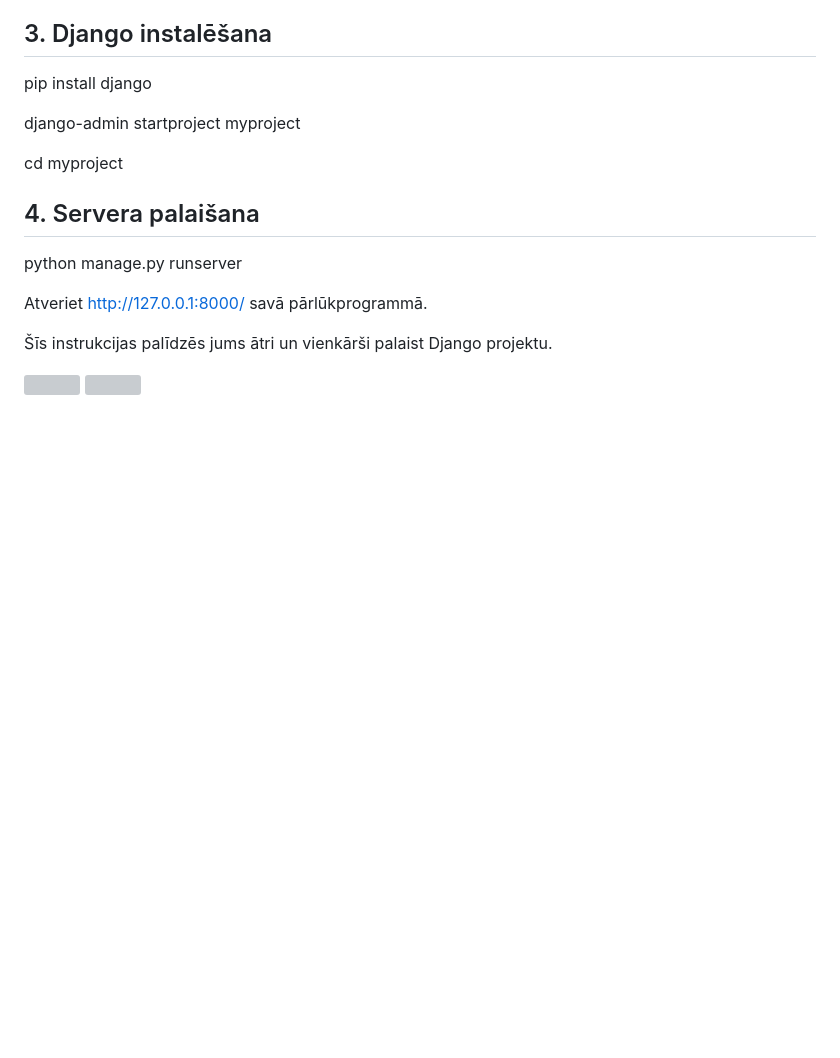
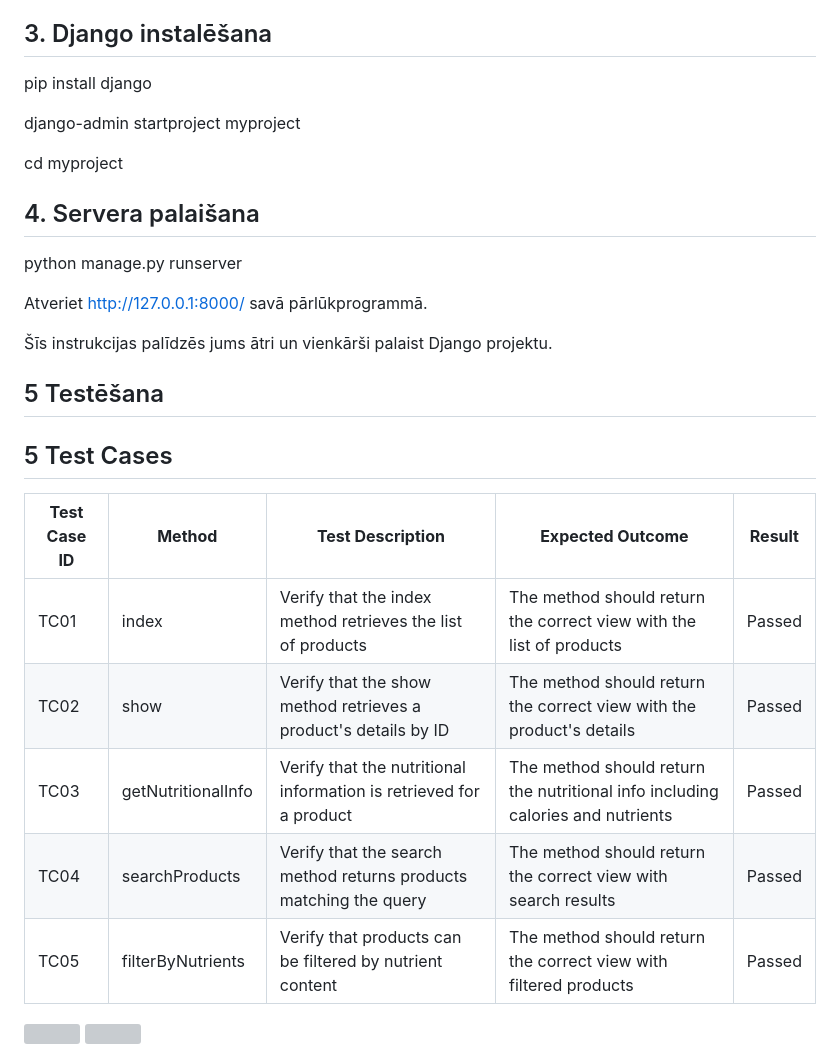
Before and after one commit to KKsnikere/Foodie, a Markdown page: README.md, the part around the change. GitHub-like rendering; blank space fills up the shorter version; grey boxes are pictures that could not be loaded.

```diff
--- a/README.md
+++ b/README.md
@@ -79,7 +79,17 @@ Aplikācija sastāv no vairākām galvenajām komponentēm:
 
 Šīs instrukcijas palīdzēs jums ātri un vienkārši palaist Django projektu.
 
+## 5 Testēšana
 
+## 5 Test Cases
+
+| **Test Case ID** | **Method**             | **Test Description**                                               | **Expected Outcome**                                                | **Result** |
+|------------------|------------------------|--------------------------------------------------------------------|----------------------------------------------------------------------|------------|
+| TC01             | index                  | Verify that the index method retrieves the list of products        | The method should return the correct view with the list of products  | Passed     |
+| TC02             | show                   | Verify that the show method retrieves a product's details by ID    | The method should return the correct view with the product's details | Passed     |
+| TC03             | getNutritionalInfo     | Verify that the nutritional information is retrieved for a product | The method should return the nutritional info including calories and nutrients | Passed |
+| TC04             | searchProducts         | Verify that the search method returns products matching the query  | The method should return the correct view with search results        | Passed     |
+| TC05             | filterByNutrients      | Verify that products can be filtered by nutrient content           | The method should return the correct view with filtered products     | Passed     |
 
 
 
```
